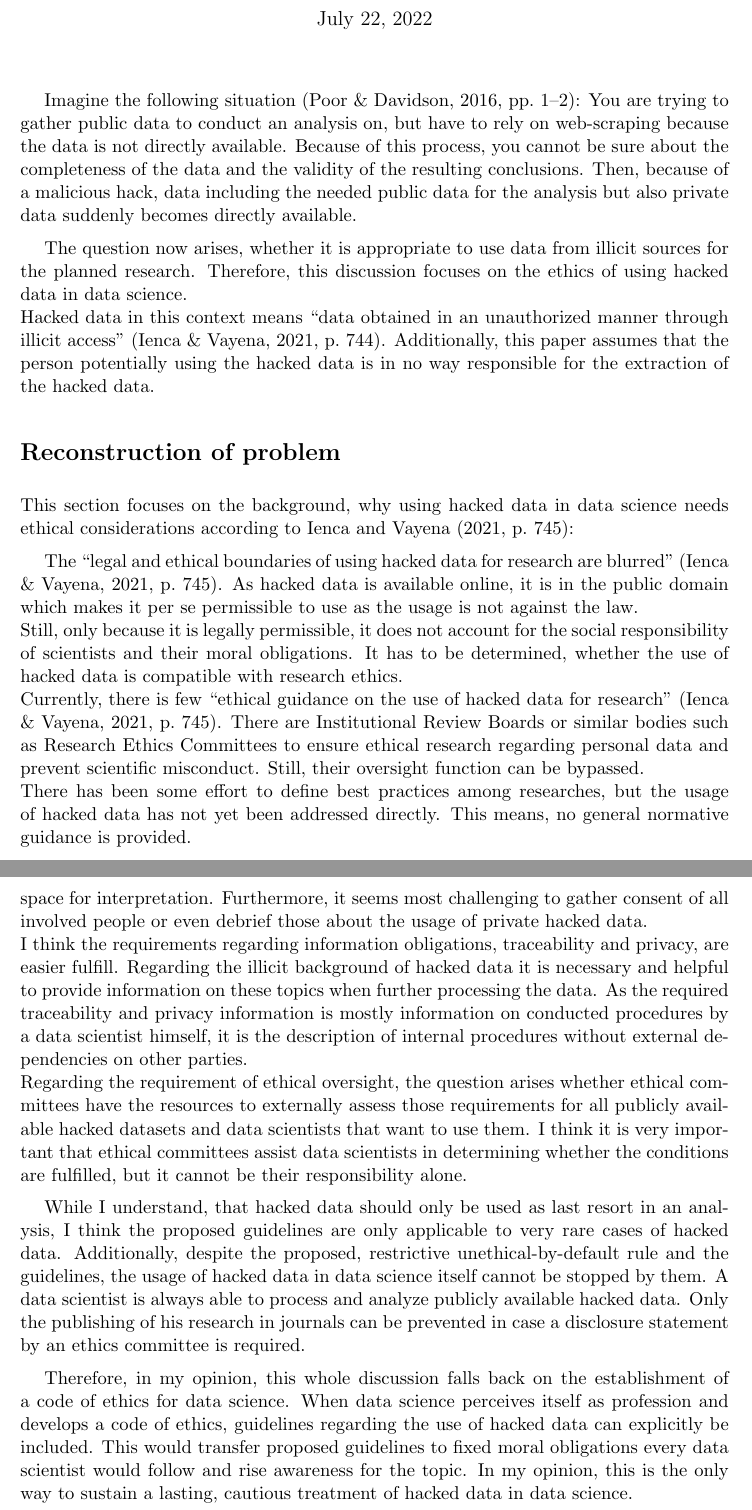
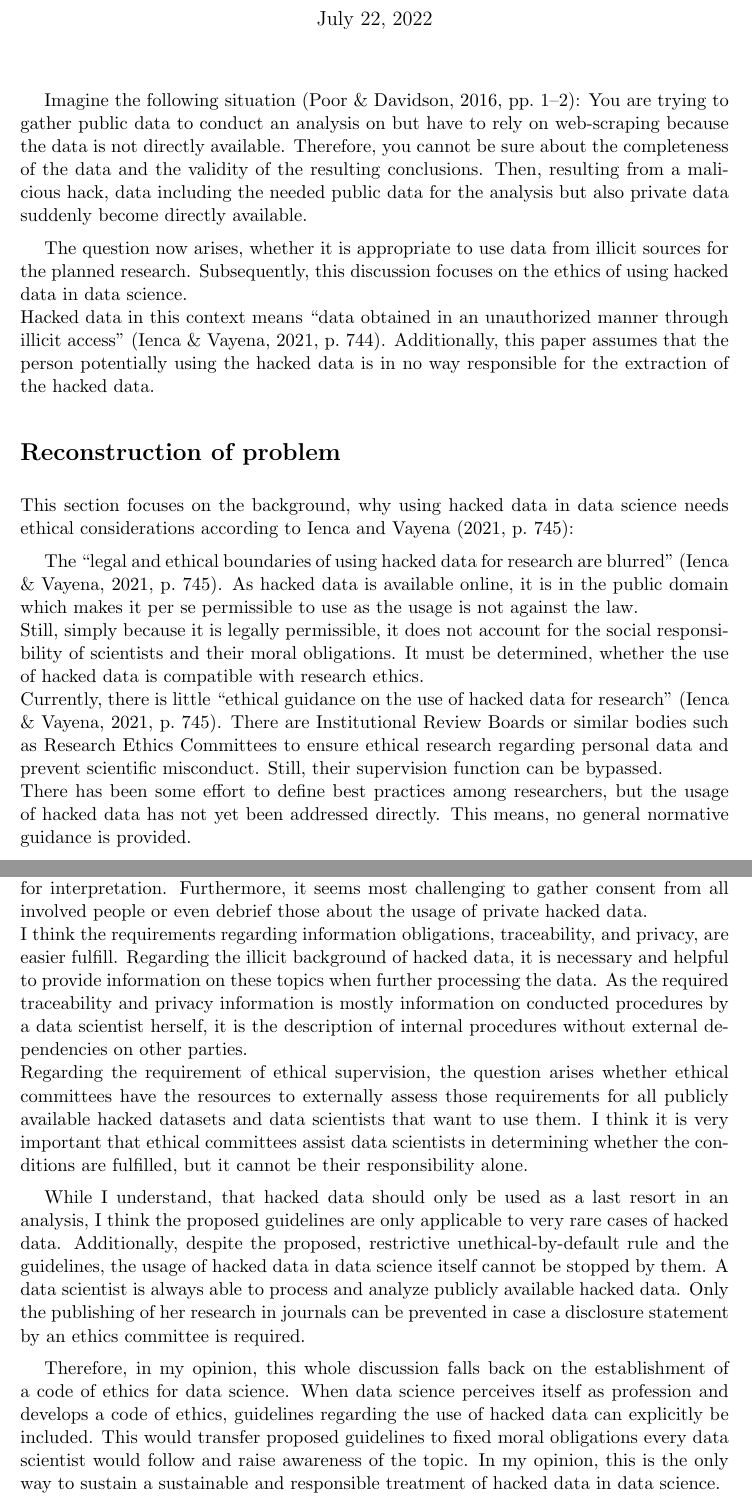
Before and after one commit to NimsaJ150/MADS-2_Ethics_DiscussionEssay_3, a LaTeX document (src/main.tex, which reads src/sections/content.tex): two parts of pages 1 and 4 of 5, joined at a grey line, cut so that both start at the same text. Compiled offline with pdfLaTeX.

Commit message:
Reworked first draft

```diff
--- a/src/sections/content.tex
+++ b/src/sections/content.tex
@@ -2,12 +2,12 @@
 %! Date = 14.07.22
 
 Imagine the following situation~\parencite[][1-2]{patreon}:
-You are trying to gather public data to conduct an analysis on, but have to rely on web-scraping because the data is not directly available.
-Because of this process, you cannot be sure about the completeness of the data and the validity of the resulting conclusions.
-Then, because of a malicious hack, data including the needed public data for the analysis but also private data suddenly becomes directly available.
+You are trying to gather public data to conduct an analysis on but have to rely on web-scraping because the data is not directly available.
+Therefore, you cannot be sure about the completeness of the data and the validity of the resulting conclusions.
+Then, resulting from a malicious hack, data including the needed public data for the analysis but also private data suddenly become directly available.
 
 The question now arises, whether it is appropriate to use data from illicit sources for the planned research.
-Therefore, this discussion focuses on the ethics of using hacked data in data science.\\
+Subsequently, this discussion focuses on the ethics of using hacked data in data science.\\
 Hacked data in this context means ``data obtained in an unauthorized manner through illicit access''~\parencite[][744]{nature}.
 Additionally, this paper assumes that the person potentially using the hacked data is in no way responsible for the extraction of the hacked data.
 
@@ -17,12 +17,12 @@ This section focuses on the background, why using hacked data in data science ne
 
 The ``legal and ethical boundaries of using hacked data for research are blurred''~\parencite[][745]{nature}.
 As hacked data is available online, it is in the public domain which makes it per se permissible to use as the usage is not against the law.\\
-Still, only because it is legally permissible, it does not account for the social responsibility of scientists and their moral obligations.
-It has to be determined, whether the use of hacked data is compatible with research ethics.\\
-Currently, there is few ``ethical guidance on the use of hacked data for research''~\parencite[][745]{nature}.
+Still, simply because it is legally permissible, it does not account for the social responsibility of scientists and their moral obligations.
+It must be determined, whether the use of hacked data is compatible with research ethics.\\
+Currently, there is little ``ethical guidance on the use of hacked data for research''~\parencite[][745]{nature}.
 There are Institutional Review Boards or similar bodies such as Research Ethics Committees to ensure ethical research regarding personal data and prevent scientific misconduct.
-Still, their oversight function can be bypassed.\\
-There has been some effort to define best practices among researches, but the usage of hacked data has not yet been addressed directly.
+Still, their supervision function can be bypassed.\\
+There has been some effort to define best practices among researchers, but the usage of hacked data has not yet been addressed directly.
 This means, no general normative guidance is provided.
 
 Therefore, the question needs to be addressed, whether, and under which conditions, research using hacked data might be morally justifiable~\parencite[][745]{nature}.
@@ -93,18 +93,18 @@ It seems difficult to verifiably prove, that the hacked data could not be retrie
 Additionally, it is questionable, whether it is ever possible to correctly assess the risk of the analysis of hacked data.
 On top of that, the term ``minimal risk'' as well as ``benefits clearly outweighing harm'' leave much space for interpretation.
-Furthermore, it seems most challenging to gather consent of all involved people or even debrief those about the usage of private hacked data.\\
-I think the requirements regarding information obligations, traceability and privacy, are easier fulfill.
-Regarding the illicit background of hacked data it is necessary and helpful to provide information on these topics when further processing the data.
-As the required traceability and privacy information is mostly information on conducted procedures by a data scientist himself, it is the description of internal procedures without external dependencies on other parties.\\
-Regarding the requirement of ethical oversight, the question arises whether ethical committees have the resources to externally assess those requirements for all publicly available hacked datasets and data scientists that want to use them.
+Furthermore, it seems most challenging to gather consent from all involved people or even debrief those about the usage of private hacked data.\\
+I think the requirements regarding information obligations, traceability, and privacy, are easier fulfill.
+Regarding the illicit background of hacked data, it is necessary and helpful to provide information on these topics when further processing the data.
+As the required traceability and privacy information is mostly information on conducted procedures by a data scientist herself, it is the description of internal procedures without external dependencies on other parties.\\
+Regarding the requirement of ethical supervision, the question arises whether ethical committees have the resources to externally assess those requirements for all publicly available hacked datasets and data scientists that want to use them.
 I think it is very important that ethical committees assist data scientists in determining whether the conditions are fulfilled, but it cannot be their responsibility alone.
 
-While I understand, that hacked data should only be used as last resort in an analysis, I think the proposed guidelines are only applicable to very rare cases of hacked data.
+While I understand, that hacked data should only be used as a last resort in an analysis, I think the proposed guidelines are only applicable to very rare cases of hacked data.
 Additionally, despite the proposed, restrictive unethical-by-default rule and the guidelines, the usage of hacked data in data science itself cannot be stopped by them.
 A data scientist is always able to process and analyze publicly available hacked data.
-Only the publishing of his research in journals can be prevented in case a disclosure statement by an ethics committee is required.
+Only the publishing of her research in journals can be prevented in case a disclosure statement by an ethics committee is required.
 
 Therefore, in my opinion, this whole discussion falls back on the establishment of a code of ethics for data science.
 When data science perceives itself as profession and develops a code of ethics, guidelines regarding the use of hacked data can explicitly be included.
-This would transfer proposed guidelines to fixed moral obligations every data scientist would follow and rise awareness for the topic.
-In my opinion, this is the only way to sustain a lasting, cautious treatment of hacked data in data science.
+This would transfer proposed guidelines to fixed moral obligations every data scientist would follow and raise awareness of the topic.
+In my opinion, this is the only way to sustain a sustainable and responsible treatment of hacked data in data science.
```
Also changed, not shown: src/sections/content.tex (18 more changed lines).
